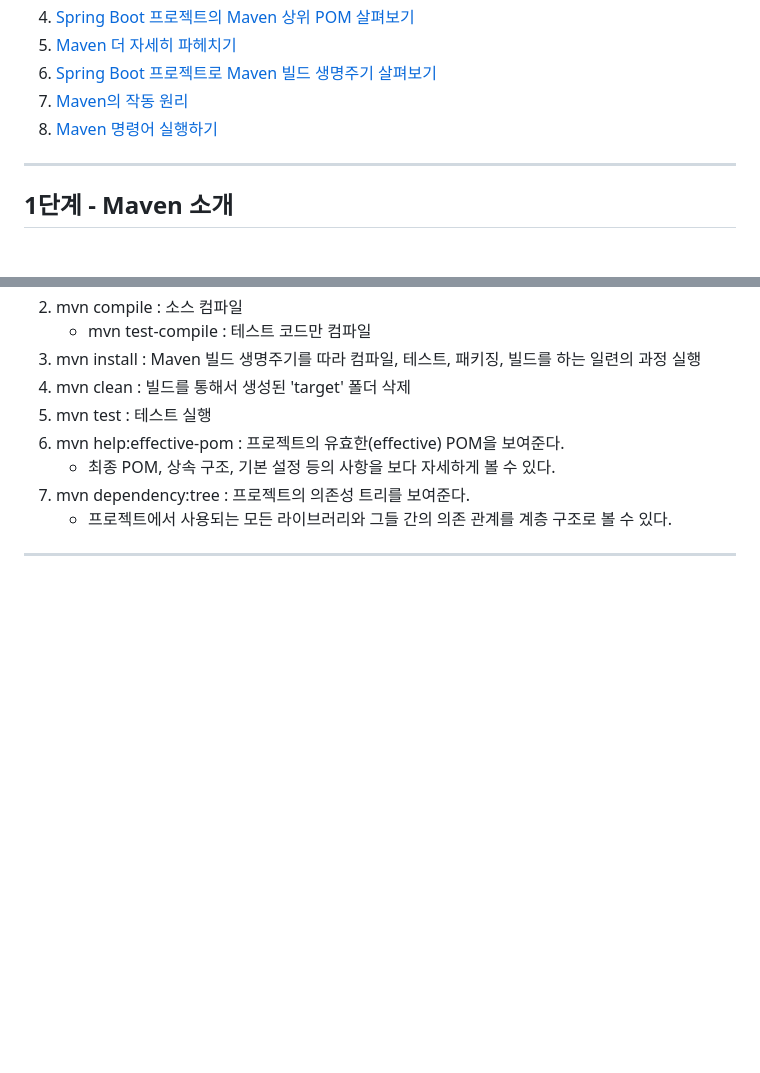
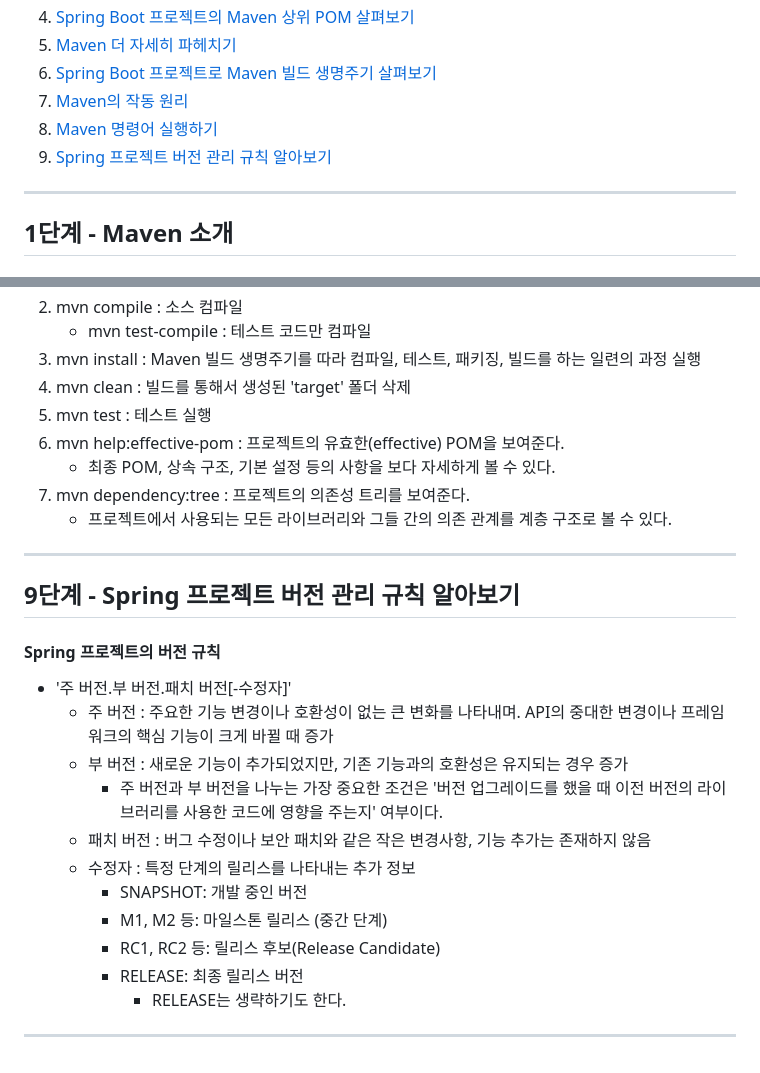
Before and after one commit to PhiloMonx1/learning-spring-and-spring-boot-3.x, a Markdown page: 17_Learning_Maven_with_Spring_and_Spring_Boot/README.md, 2 parts joined by grey strips. Rendered like a GitHub page; blank space fills up the shorter version.

Commit message:
9단계 - Spring 프로젝트 버전 관리 규칙 알아보기
*docs : Spring 프로젝트의 버전 규칙 노트

```diff
--- a/17_Learning_Maven_with_Spring_and_Spring_Boot/README.md
+++ b/17_Learning_Maven_with_Spring_and_Spring_Boot/README.md
@@ -9,6 +9,7 @@
 6. [Spring Boot 프로젝트로 Maven 빌드 생명주기 살펴보기](#6단계---spring-boot-프로젝트로-maven-빌드-생명주기-살펴보기)
 7. [Maven의 작동 원리](#7단계---maven의-작동-원리)
 8. [Maven 명령어 실행하기](#8단계---maven-명령어-실행하기)
+9. [Spring 프로젝트 버전 관리 규칙 알아보기](#9단계---spring-프로젝트-버전-관리-규칙-알아보기)
 
 ---
 
@@ -186,3 +187,20 @@ Maven 명령어를 사용하여 특정 단계까지 빌드를 실행할 수 있
    - 프로젝트에서 사용되는 모든 라이브러리와 그들 간의 의존 관계를 계층 구조로 볼 수 있다.
 
 ---
+
+## 9단계 - Spring 프로젝트 버전 관리 규칙 알아보기
+
+#### Spring 프로젝트의 버전 규칙
+- '주 버전.부 버전.패치 버전[-수정자]'
+  - 주 버전 : 주요한 기능 변경이나 호환성이 없는 큰 변화를 나타내며. API의 중대한 변경이나 프레임워크의 핵심 기능이 크게 바뀔 때 증가
+  - 부 버전 : 새로운 기능이 추가되었지만, 기존 기능과의 호환성은 유지되는 경우 증가
+    - 주 버전과 부 버전을 나누는 가장 중요한 조건은 '버전 업그레이드를 했을 때 이전 버전의 라이브러리를 사용한 코드에 영향을 주는지' 여부이다.
+  - 패치 버전 : 버그 수정이나 보안 패치와 같은 작은 변경사항, 기능 추가는 존재하지 않음
+  - 수정자 : 특정 단계의 릴리스를 나타내는 추가 정보
+    - SNAPSHOT: 개발 중인 버전
+    - M1, M2 등: 마일스톤 릴리스 (중간 단계)
+    - RC1, RC2 등: 릴리스 후보(Release Candidate)
+    - RELEASE: 최종 릴리스 버전
+      - RELEASE는 생략하기도 한다.
+
+---
```
